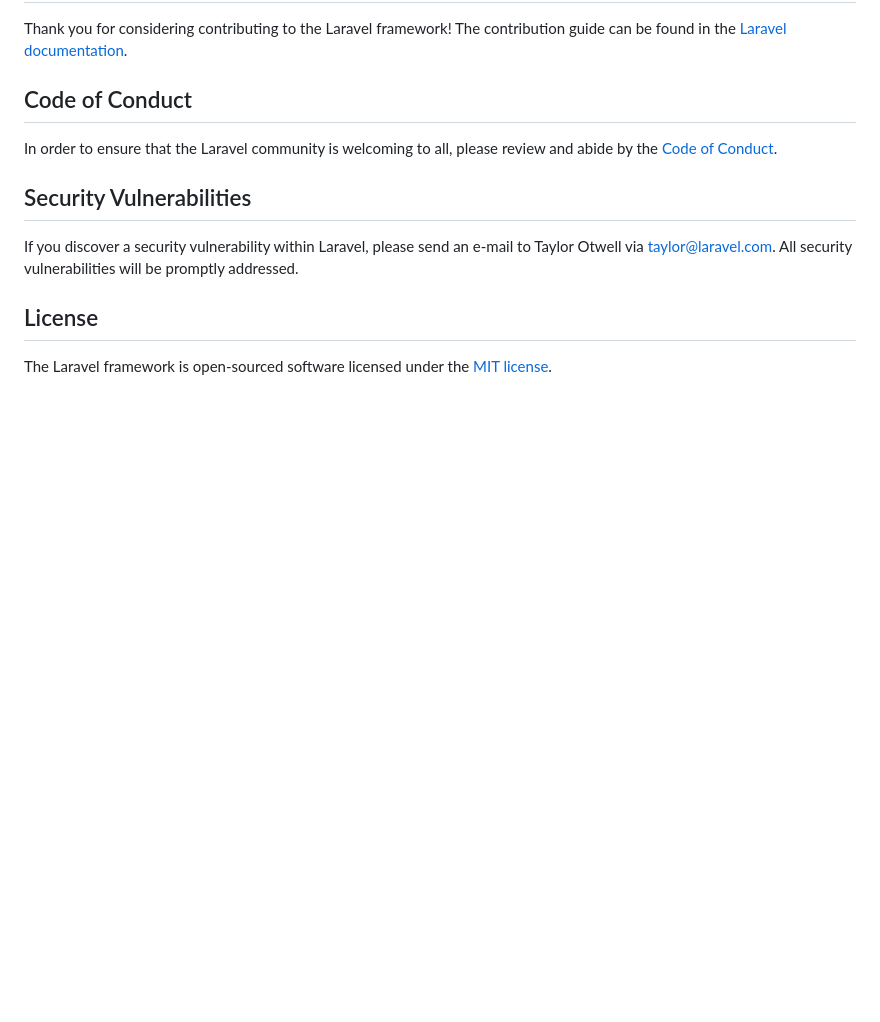
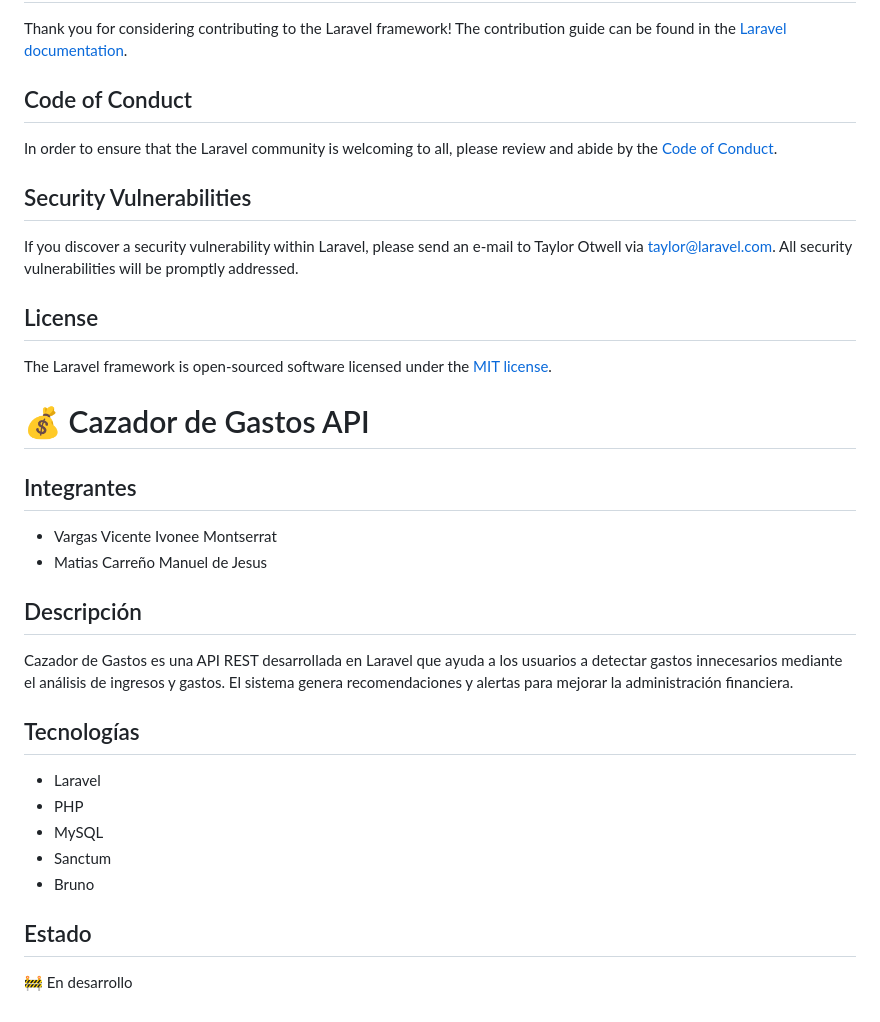
Before and after one commit to 22161260-source/cazador-de-gastos-api-EQ13, a Markdown page: README.md, the part around the change. Drawn GitHub-style; blank space fills up the shorter version.

```diff
--- a/README.md
+++ b/README.md
@@ -58,3 +58,27 @@ If you discover a security vulnerability within Laravel, please send an e-mail t
 ## License
 
 The Laravel framework is open-sourced software licensed under the [MIT license](https://opensource.org/licenses/MIT).
+
+
+# 💰 Cazador de Gastos API
+
+## Integrantes
+
+- Vargas Vicente Ivonee Montserrat
+- Matias Carreño Manuel de Jesus
+
+## Descripción
+
+Cazador de Gastos es una API REST desarrollada en Laravel que ayuda a los usuarios a detectar gastos innecesarios mediante el análisis de ingresos y gastos. El sistema genera recomendaciones y alertas para mejorar la administración financiera.
+
+## Tecnologías
+
+- Laravel
+- PHP
+- MySQL
+- Sanctum
+- Bruno
+
+## Estado
+
+🚧 En desarrollo
```
